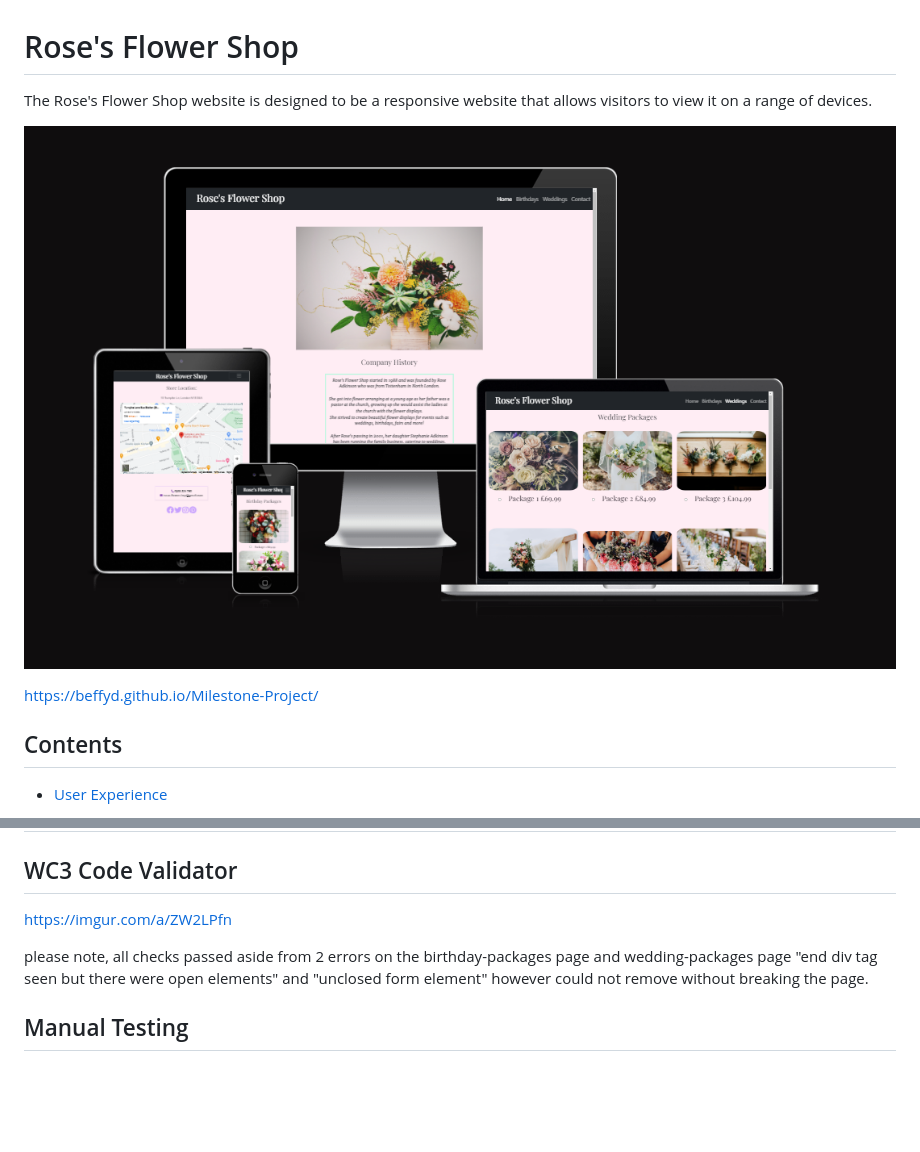
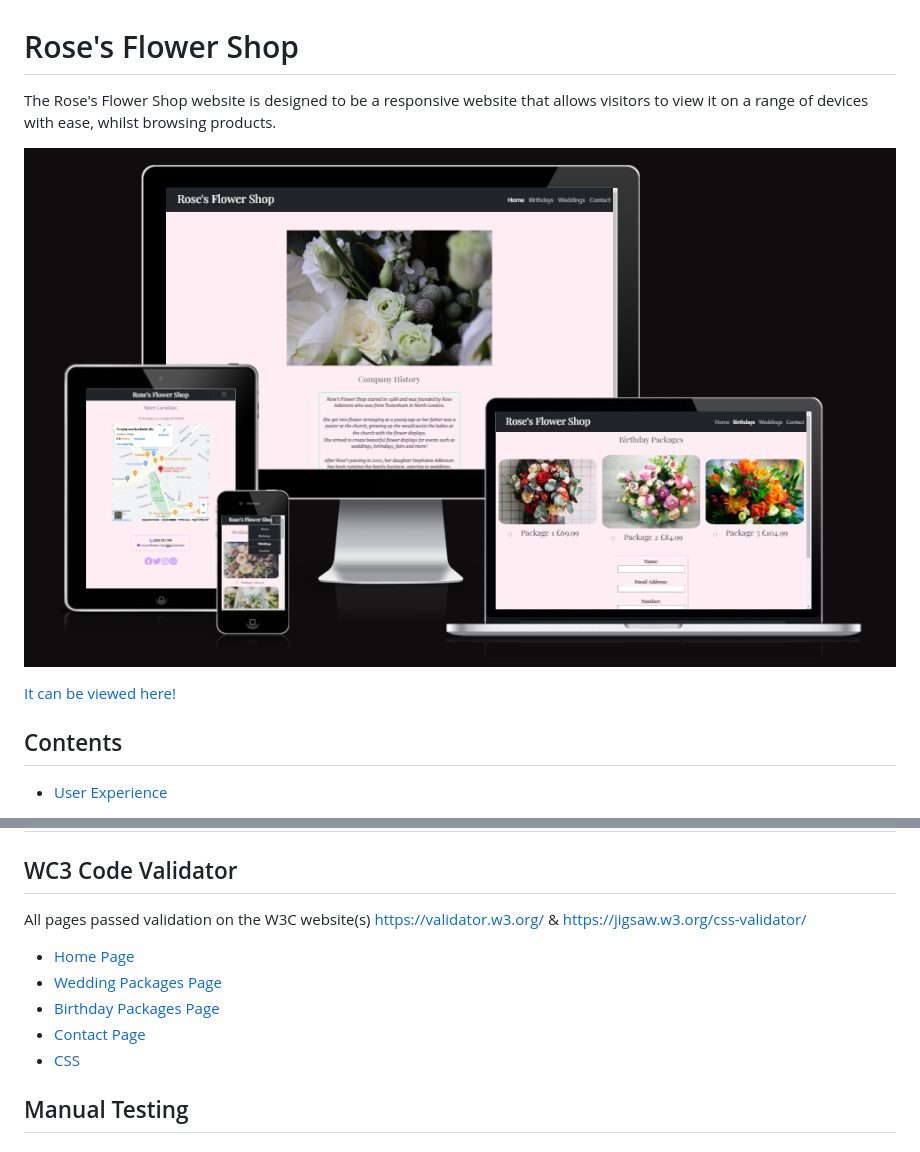
Before and after one commit to beffyd/Milestone-Project, a Markdown page: readme.md, 2 parts joined by grey strips. Drawn GitHub-style; pictures changed too: docs/amiresponsive.png; blank space fills up the shorter version.

Commit message:
w3c validation add to readme

```diff
--- a/readme.md
+++ b/readme.md
@@ -1,10 +1,10 @@
 # Rose's Flower Shop
 
-The Rose's Flower Shop website is designed to be a responsive website that allows visitors to view it on a range of devices.
+The Rose's Flower Shop website is designed to be a responsive website that allows visitors to view it on a range of devices with ease, whilst browsing products.
 
 ![am-i-resposive](/docs/amiresponsive.png)
 
-https://beffyd.github.io/Milestone-Project/
+[It can be viewed here!](https://beffyd.github.io/Milestone-Project/)
 
 ## Contents
 
@@ -231,9 +231,14 @@ To Tom from MySpace for encouraging me to write my first code.
 
 ## WC3 Code Validator
 
-https://imgur.com/a/ZW2LPfn
+All pages passed validation on the W3C website(s)
+https://validator.w3.org/ & https://jigsaw.w3.org/css-validator/
 
-please note, all checks passed aside from 2 errors on the birthday-packages page and wedding-packages page "end div tag seen but there were open elements" and "unclosed form element" however could not remove without breaking the page.
+* [Home Page](/docs/index-page-w3c.png)
+* [Wedding Packages Page](/docs/wedding-page-w3c.png)
+* [Birthday Packages Page](/docs/birthday-page-w3c.png)
+* [Contact Page](/docs/contact-page-w3c.png)
+* [CSS](/docs/css-w3c.png)
 
 ## Manual Testing
 
```
Also changed, not shown: docs/birthday-page-w3c.png (added), docs/contact-page-w3c.png (added), docs/css-w3c.png (added), docs/index-page-w3c.png (added), docs/wedding-page-w3c.png (added).
